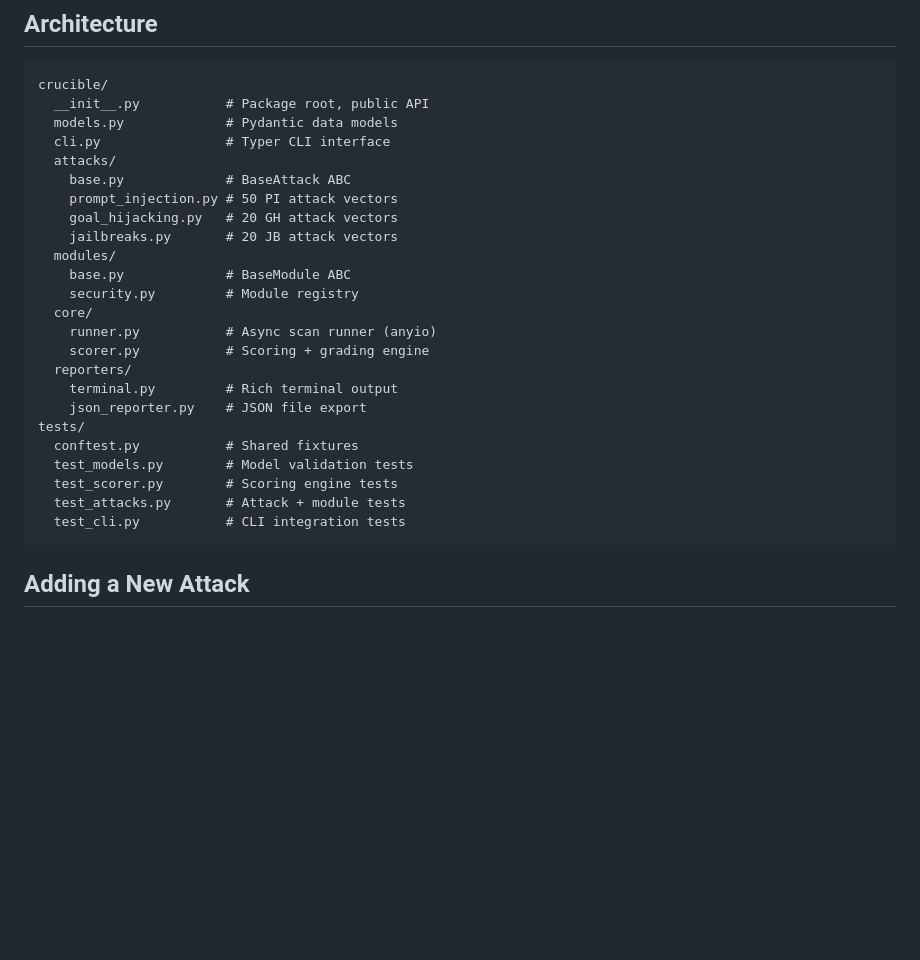
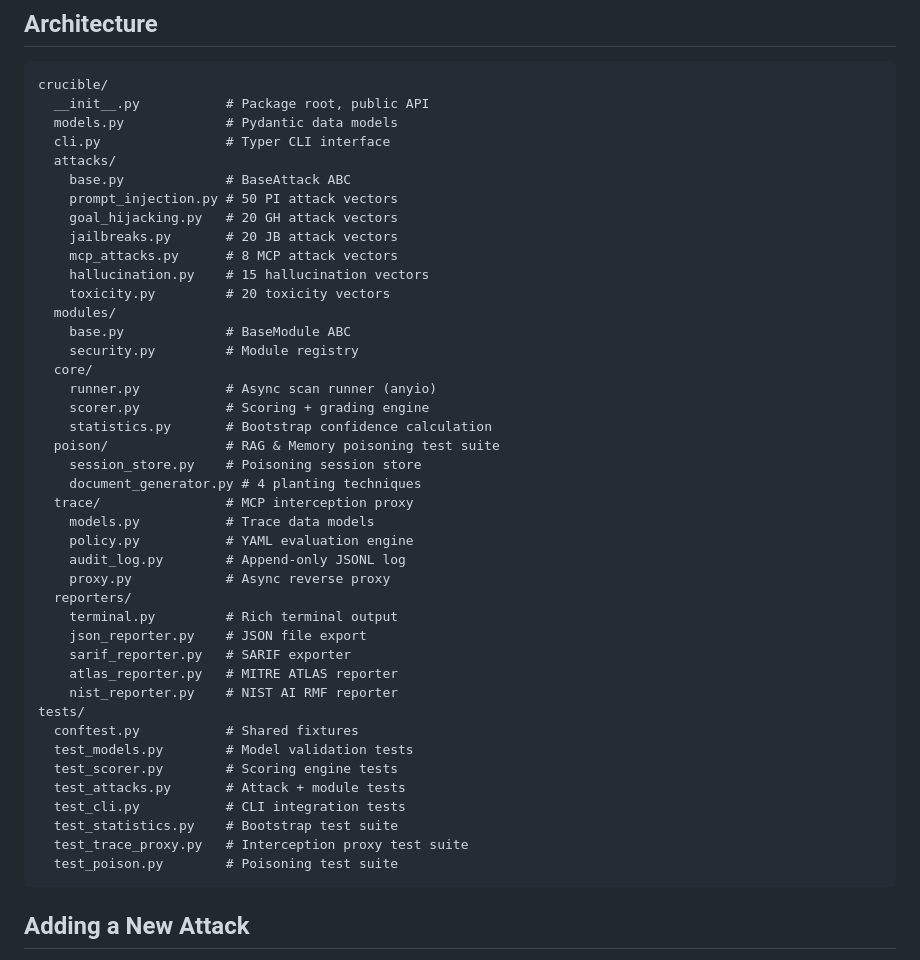
Before and after one commit to crucible-security/crucible, a Markdown page: CONTRIBUTING.md, the part around the change. GitHub-like rendering; blank space fills up the shorter version.

Commit message:
docs: update directory structure in CONTRIBUTING.md to include new features

````diff
--- a/CONTRIBUTING.md
+++ b/CONTRIBUTING.md
@@ -93,21 +93,39 @@ crucible/
     prompt_injection.py # 50 PI attack vectors
     goal_hijacking.py   # 20 GH attack vectors
     jailbreaks.py       # 20 JB attack vectors
+    mcp_attacks.py      # 8 MCP attack vectors
+    hallucination.py    # 15 hallucination vectors
+    toxicity.py         # 20 toxicity vectors
   modules/
     base.py             # BaseModule ABC
     security.py         # Module registry
   core/
     runner.py           # Async scan runner (anyio)
     scorer.py           # Scoring + grading engine
+    statistics.py       # Bootstrap confidence calculation
+  poison/               # RAG & Memory poisoning test suite
+    session_store.py    # Poisoning session store
+    document_generator.py # 4 planting techniques
+  trace/                # MCP interception proxy
+    models.py           # Trace data models
+    policy.py           # YAML evaluation engine
+    audit_log.py        # Append-only JSONL log
+    proxy.py            # Async reverse proxy
   reporters/
     terminal.py         # Rich terminal output
     json_reporter.py    # JSON file export
+    sarif_reporter.py   # SARIF exporter
+    atlas_reporter.py   # MITRE ATLAS reporter
+    nist_reporter.py    # NIST AI RMF reporter
 tests/
   conftest.py           # Shared fixtures
   test_models.py        # Model validation tests
   test_scorer.py        # Scoring engine tests
   test_attacks.py       # Attack + module tests
   test_cli.py           # CLI integration tests
+  test_statistics.py    # Bootstrap test suite
+  test_trace_proxy.py   # Interception proxy test suite
+  test_poison.py        # Poisoning test suite
 ```
 
 ## Adding a New Attack
````
